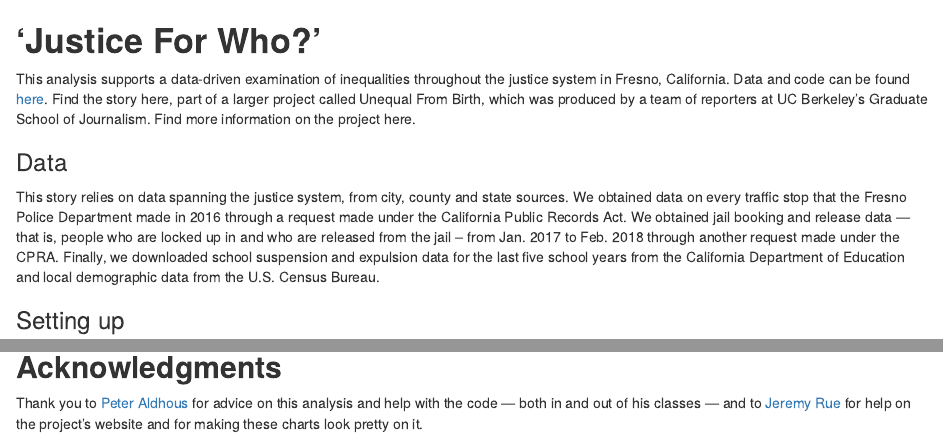
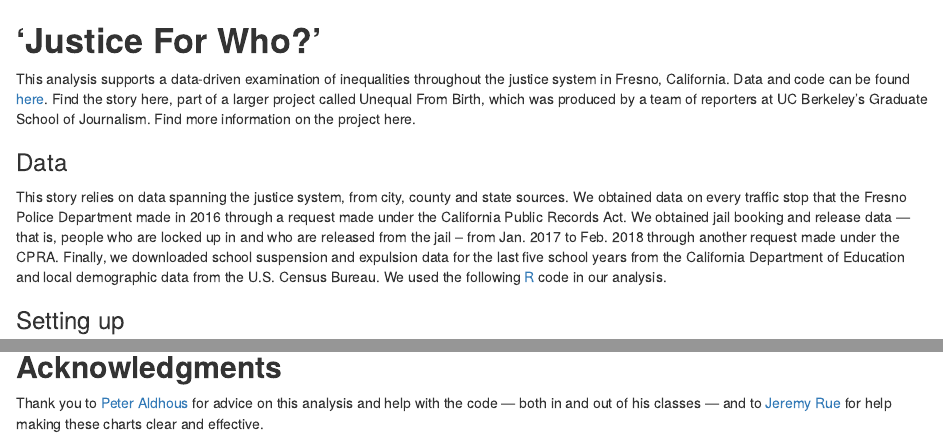
Before and after one commit to reisthebault/unequal_from_birth, an R Markdown document (justice/index.Rmd): the page in a window 1100 px wide, from its top, and a second part further down, joined at a grey line. The pictures show the output file justice/index.html that the author committed with the source, opened offline.

Commit message:
updating markdown

```diff
--- a/justice/index.Rmd
+++ b/justice/index.Rmd
@@ -9,7 +9,7 @@ This analysis supports a data-driven examination of inequalities throughout the
 
 ### Data
 
-This story relies on data spanning the justice system, from city, county and state sources. We obtained data on every traffic stop that the Fresno Police Department made in 2016 through a request made under the California Public Records Act. We obtained jail booking and release data — that is, people who are locked up in and who are released from the jail – from Jan. 2017 to Feb. 2018 through another request made under the CPRA. Finally, we downloaded school suspension and expulsion data for the last five school years from the California Department of Education and local demographic data from the U.S. Census Bureau.
+This story relies on data spanning the justice system, from city, county and state sources. We obtained data on every traffic stop that the Fresno Police Department made in 2016 through a request made under the California Public Records Act. We obtained jail booking and release data — that is, people who are locked up in and who are released from the jail – from Jan. 2017 to Feb. 2018 through another request made under the CPRA. Finally, we downloaded school suspension and expulsion data for the last five school years from the California Department of Education and local demographic data from the U.S. Census Bureau. We used the following [R](https://www.r-project.org/) code in our analysis.
 
 ### Setting up
 
@@ -1398,4 +1398,4 @@ htmlwidgets :: saveWidget(pop_jail_chart, "pop_jail_chart.html", selfcontained =
 
 ## **Acknowledgments**
 
-Thank you to [Peter Aldhous](https://twitter.com/paldhous) for advice on this analysis and help with the code — both in and out of his classes — and to [Jeremy Rue](https://twitter.com/jrue) for help on the project's website and for making these charts look pretty on it.
+Thank you to [Peter Aldhous](https://twitter.com/paldhous) for advice on this analysis and help with the code — both in and out of his classes — and to [Jeremy Rue](https://twitter.com/jrue) for help making these charts clear and effective.
```
Also changed, not shown: justice/index.html.
